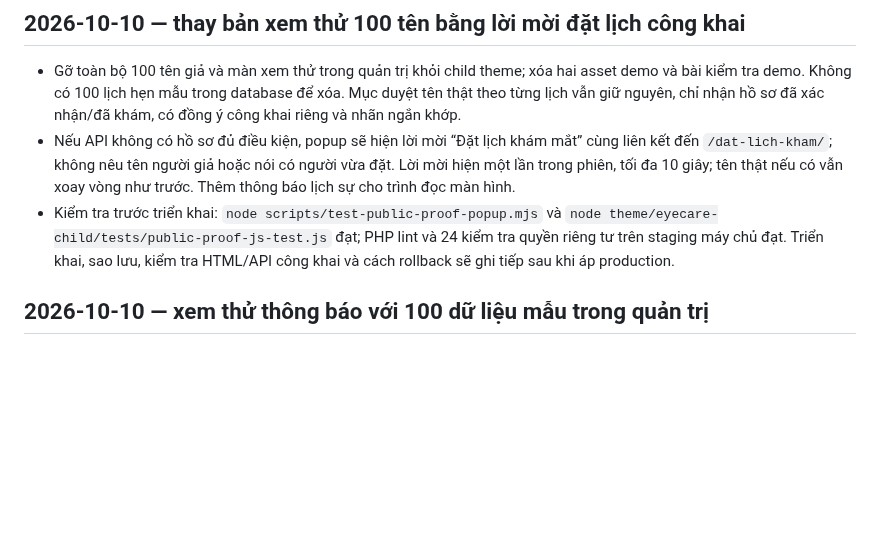
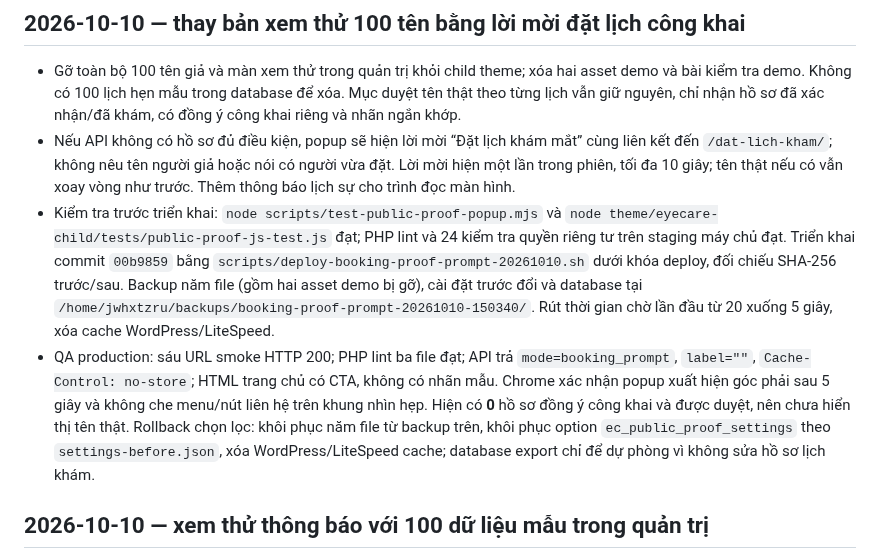
Before and after one commit to minhtienlove-tech/mathanoibacninh-ops, a Markdown page: docs/CHANGELOG.md, the part around the change. Drawn GitHub-style; blank space fills up the shorter version.

Commit message:
Record production booking popup verification

```diff
--- a/docs/CHANGELOG.md
+++ b/docs/CHANGELOG.md
@@ -4,7 +4,8 @@
 
 - Gỡ toàn bộ 100 tên giả và màn xem thử trong quản trị khỏi child theme; xóa hai asset demo và bài kiểm tra demo. Không có 100 lịch hẹn mẫu trong database để xóa. Mục duyệt tên thật theo từng lịch vẫn giữ nguyên, chỉ nhận hồ sơ đã xác nhận/đã khám, có đồng ý công khai riêng và nhãn ngắn khớp.
 - Nếu API không có hồ sơ đủ điều kiện, popup sẽ hiện lời mời “Đặt lịch khám mắt” cùng liên kết đến `/dat-lich-kham/`; không nêu tên người giả hoặc nói có người vừa đặt. Lời mời hiện một lần trong phiên, tối đa 10 giây; tên thật nếu có vẫn xoay vòng như trước. Thêm thông báo lịch sự cho trình đọc màn hình.
-- Kiểm tra trước triển khai: `node scripts/test-public-proof-popup.mjs` và `node theme/eyecare-child/tests/public-proof-js-test.js` đạt; PHP lint và 24 kiểm tra quyền riêng tư trên staging máy chủ đạt. Triển khai, sao lưu, kiểm tra HTML/API công khai và cách rollback sẽ ghi tiếp sau khi áp production.
+- Kiểm tra trước triển khai: `node scripts/test-public-proof-popup.mjs` và `node theme/eyecare-child/tests/public-proof-js-test.js` đạt; PHP lint và 24 kiểm tra quyền riêng tư trên staging máy chủ đạt. Triển khai commit `00b9859` bằng `scripts/deploy-booking-proof-prompt-20261010.sh` dưới khóa deploy, đối chiếu SHA-256 trước/sau. Backup năm file (gồm hai asset demo bị gỡ), cài đặt trước đổi và database tại `/home/jwhxtzru/backups/booking-proof-prompt-20261010-150340/`. Rút thời gian chờ lần đầu từ 20 xuống 5 giây, xóa cache WordPress/LiteSpeed.
+- QA production: sáu URL smoke HTTP 200; PHP lint ba file đạt; API trả `mode=booking_prompt`, `label=""`, `Cache-Control: no-store`; HTML trang chủ có CTA, không có nhãn mẫu. Chrome xác nhận popup xuất hiện góc phải sau 5 giây và không che menu/nút liên hệ trên khung nhìn hẹp. Hiện có **0** hồ sơ đồng ý công khai và được duyệt, nên chưa hiển thị tên thật. Rollback chọn lọc: khôi phục năm file từ backup trên, khôi phục option `ec_public_proof_settings` theo `settings-before.json`, xóa WordPress/LiteSpeed cache; database export chỉ để dự phòng vì không sửa hồ sơ lịch khám.
 
 ## 2026-10-10 — xem thử thông báo với 100 dữ liệu mẫu trong quản trị
 
```
